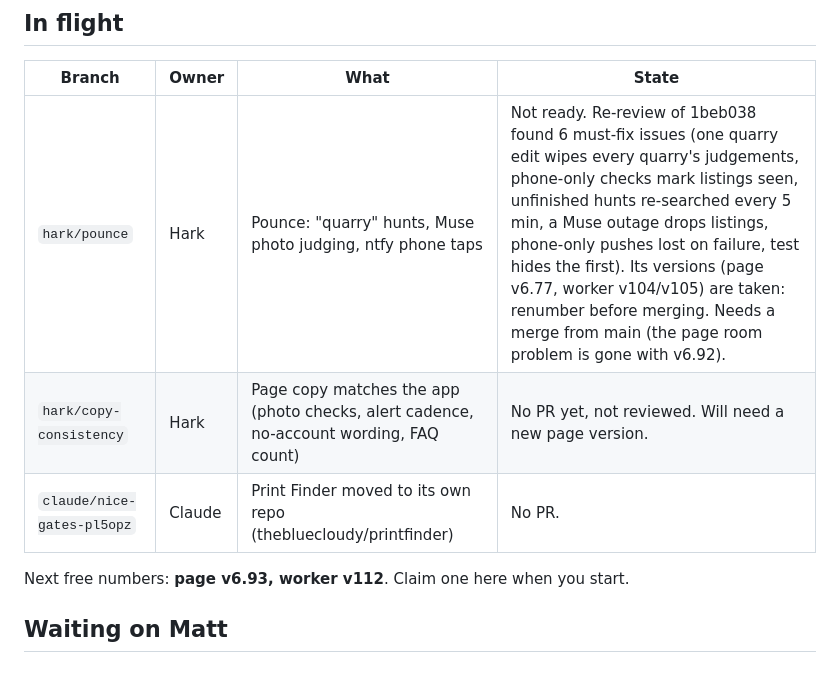
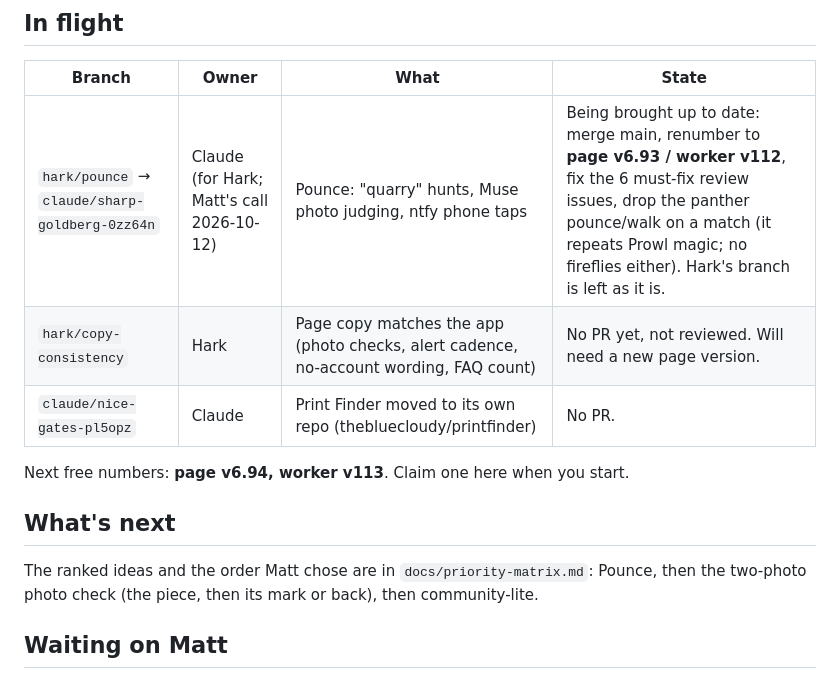
Before and after one commit to thebluecloudy/prowl, a Markdown page: docs/STATUS.md, the part around the change. Rendered like a GitHub page.

```diff
--- a/docs/STATUS.md
+++ b/docs/STATUS.md
@@ -73,11 +73,16 @@ Recently shipped, newest first:
 
 | Branch | Owner | What | State |
 |---|---|---|---|
-| `hark/pounce` | Hark | Pounce: "quarry" hunts, Muse photo judging, ntfy phone taps | Not ready. Re-review of 1beb038 found 6 must-fix issues (one quarry edit wipes every quarry's judgements, phone-only checks mark listings seen, unfinished hunts re-searched every 5 min, a Muse outage drops listings, phone-only pushes lost on failure, test hides the first). Its versions (page v6.77, worker v104/v105) are taken: renumber before merging. Needs a merge from main (the page room problem is gone with v6.92). |
+| `hark/pounce` → `claude/sharp-goldberg-0zz64n` | Claude (for Hark; Matt's call 2026-10-12) | Pounce: "quarry" hunts, Muse photo judging, ntfy phone taps | Being brought up to date: merge main, renumber to **page v6.93 / worker v112**, fix the 6 must-fix review issues, drop the panther pounce/walk on a match (it repeats Prowl magic; no fireflies either). Hark's branch is left as it is. |
 | `hark/copy-consistency` | Hark | Page copy matches the app (photo checks, alert cadence, no-account wording, FAQ count) | No PR yet, not reviewed. Will need a new page version. |
 | `claude/nice-gates-pl5opz` | Claude | Print Finder moved to its own repo (thebluecloudy/printfinder) | No PR. |
 
-Next free numbers: **page v6.93, worker v112**. Claim one here when you start.
+Next free numbers: **page v6.94, worker v113**. Claim one here when you start.
+
+## What's next
+
+The ranked ideas and the order Matt chose are in `docs/priority-matrix.md`: Pounce, then the two-photo photo check
+(the piece, then its mark or back), then community-lite.
 
 ## Waiting on Matt
 
```
Also changed, not shown: docs/priority-matrix.md (added, +65 -0 lines).
